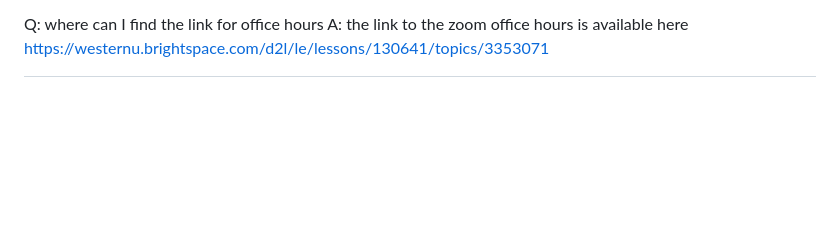
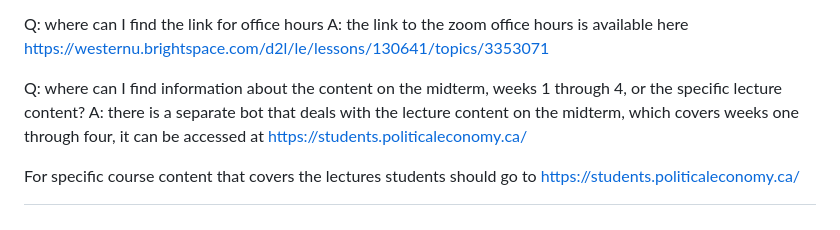
Before and after one commit to dbousfie/1026bot, a Markdown page: syllabus.md, the part around the change. GitHub-like rendering; blank space fills up the shorter version.

```diff
--- a/syllabus.md
+++ b/syllabus.md
@@ -1570,3 +1570,8 @@ A: No, class will not be held on September 30th. It is the national day for Trut
 
 Q: where can I find the link for office hours
 A: the link to the zoom office hours is available here https://westernu.brightspace.com/d2l/le/lessons/130641/topics/3353071
+
+Q: where can I find information about the content on the midterm, weeks 1 through 4, or the specific lecture content?
+A: there is a separate bot that deals with the lecture content on the midterm, which covers weeks one through four, it can be accessed at https://students.politicaleconomy.ca/
+
+For specific course content that covers the lectures students should go to https://students.politicaleconomy.ca/
```
